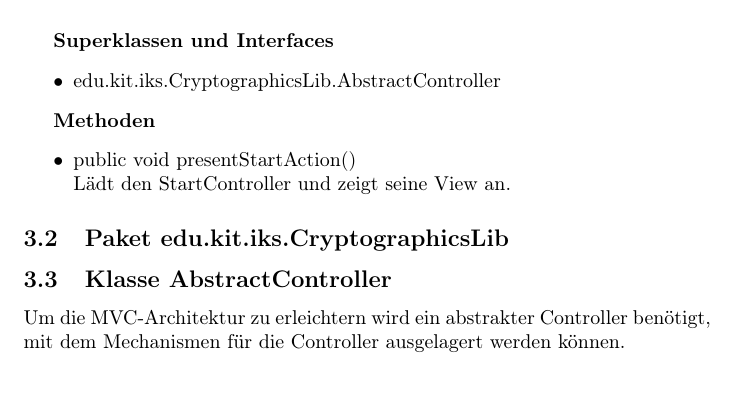
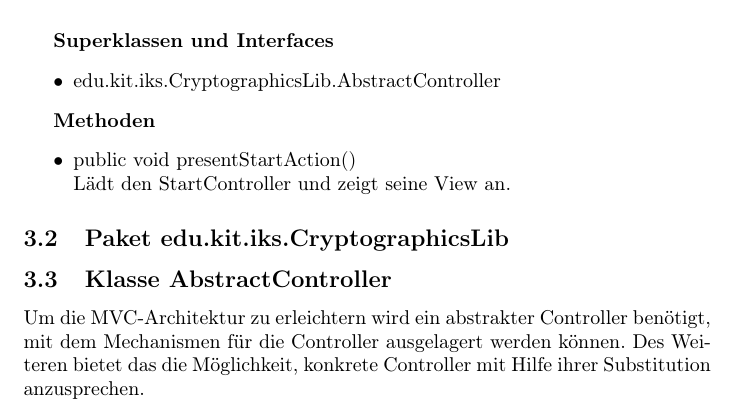
Before and after one commit to matthiasplappert/Cryptographics, a LaTeX document (cg_entwurf/cg_entwurf.tex): part of page 6 of 8, cut so that both start at the same text. Compiled offline with pdfLaTeX.

Commit message:
~ Some small changes and adding a small sentence

```diff
--- a/cg_entwurf/cg_entwurf.tex
+++ b/cg_entwurf/cg_entwurf.tex
@@ -100,9 +100,10 @@ Alle Schichten unterteilen ihre Klassen nach dem Model-View-Controller-Prinzip u
       \end{itemize}
 
   \subsection{Paket edu.kit.iks.CryptographicsLib}
-  	  \subsection{Klasse AbstractController}
+  	\subsection{Klasse AbstractController}
 	  Um die MVC-Architektur zu erleichtern wird ein abstrakter Controller benötigt, mit dem Mechanismen
-	  für die Controller ausgelagert werden können.
+	  für die Controller ausgelagert werden können. Des Weiteren bietet das die Möglichkeit, konkrete
+	  Controller mit Hilfe ihrer Substitution anzusprechen.
 
       \begin{figure}[H]
         \centering
```
